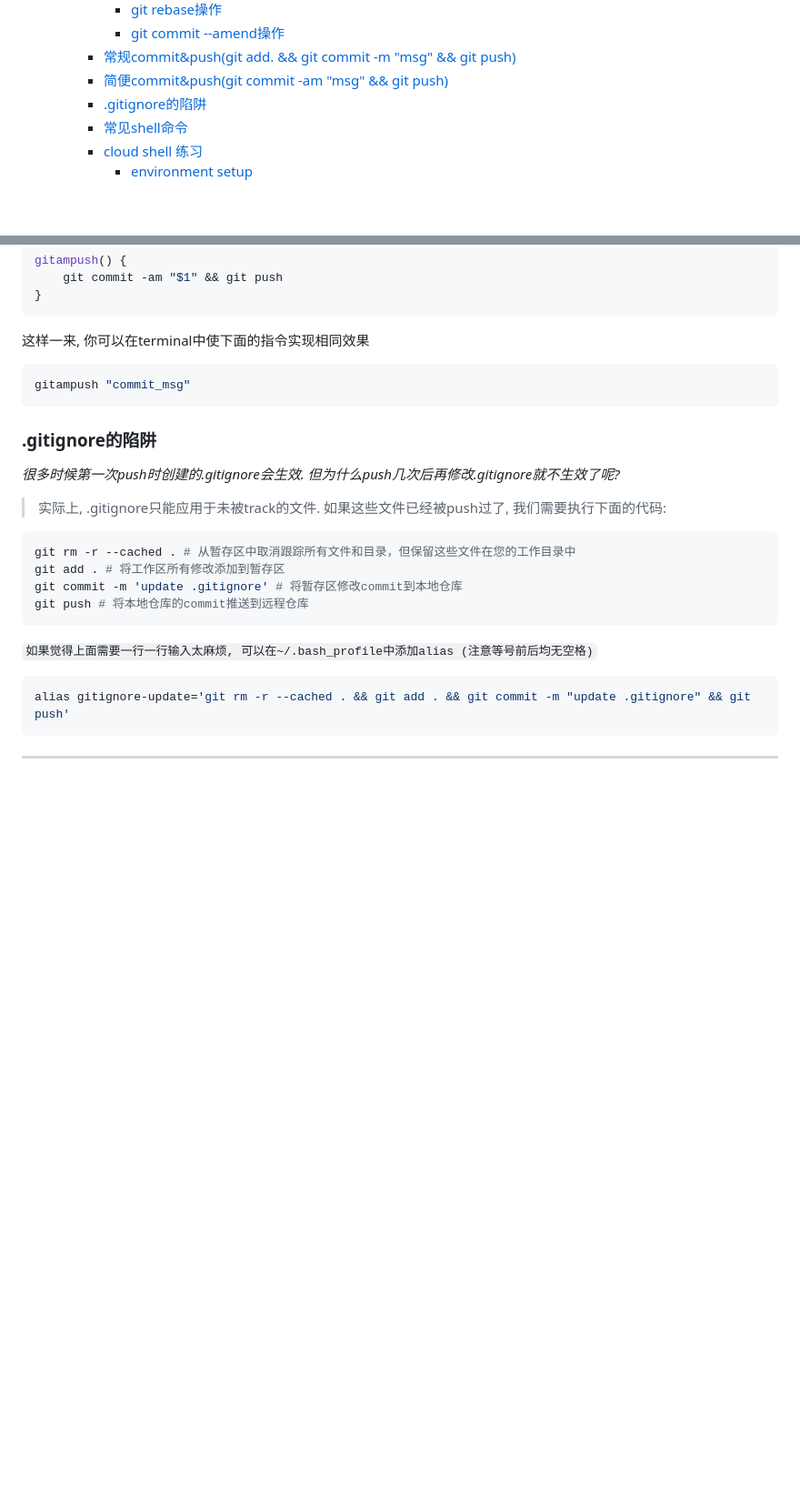
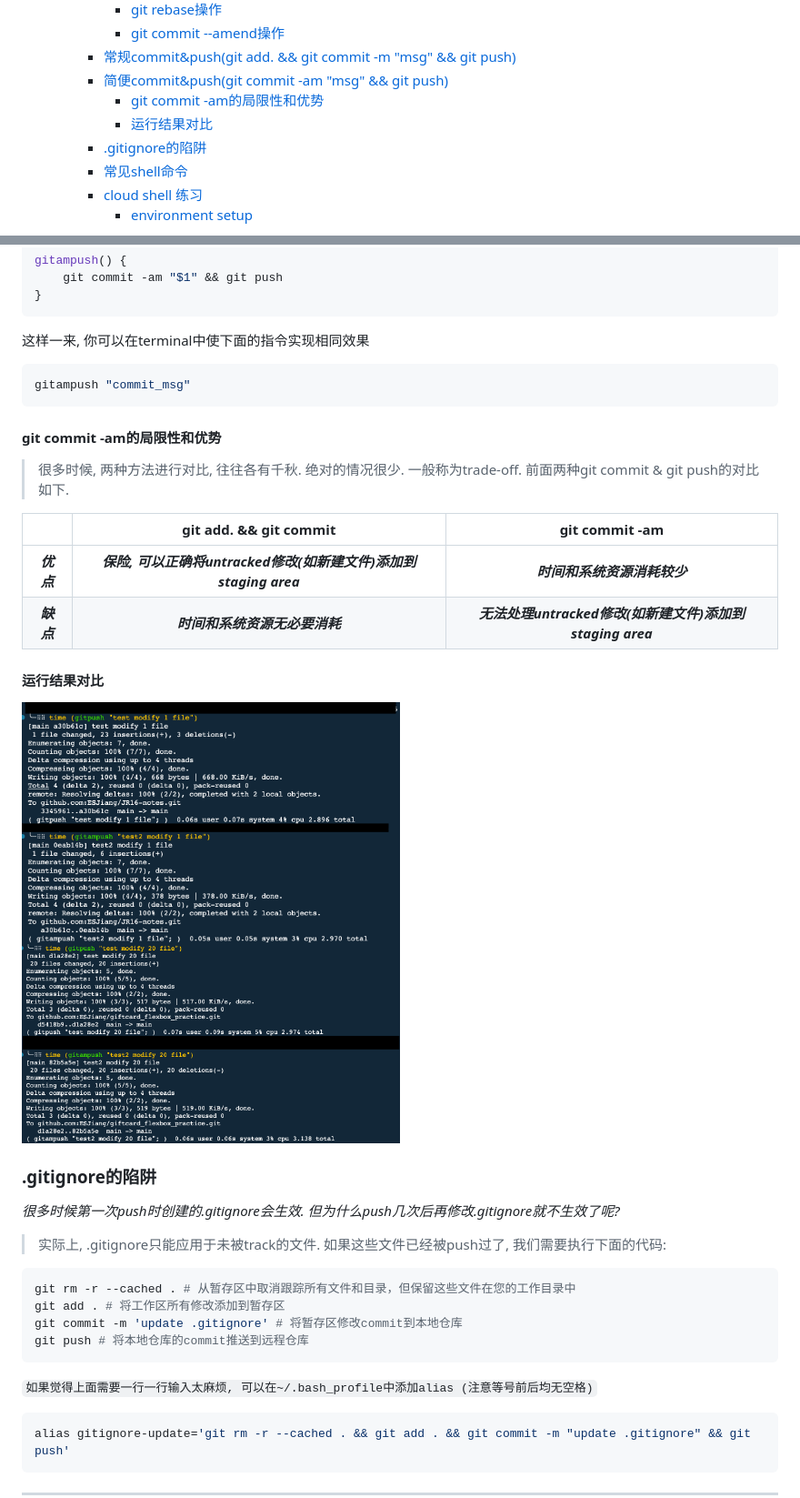
Before and after one commit to ESJiang/JR-notes, a Markdown page: Git/Git_tutorial.md, 2 parts joined by grey strips. Shown: that part at 91% size. GitHub-like rendering; pictures changed too: image/git push compare - 1 file.png (added), image/git push compare - 20 files.png (added); blank space fills up the shorter version.

Commit message:
compare git add . vs git commit -am

````diff
--- a/Git/Git_tutorial.md
+++ b/Git/Git_tutorial.md
@@ -11,6 +11,8 @@
       - [git commit --amend操作](#git-commit---amend操作)
     - [常规commit\&push(git add. \&\& git commit -m "msg" \&\& git push)](#常规commitpushgit-add--git-commit--m-msg--git-push)
     - [简便commit\&push(git commit -am "msg" \&\& git push)](#简便commitpushgit-commit--am-msg--git-push)
+      - [git commit -am的局限性和优势](#git-commit--am的局限性和优势)
+      - [运行结果对比](#运行结果对比)
     - [.gitignore的陷阱](#gitignore的陷阱)
     - [常见shell命令](#常见shell命令)
     - [cloud shell 练习](#cloud-shell-练习)
@@ -169,6 +171,22 @@ gitampush() {
 gitampush "commit_msg"
 ```
 
+#### git commit -am的局限性和优势
+> 很多时候, 两种方法进行对比, 往往各有千秋. 绝对的情况很少. 一般称为trade-off. 前面两种git commit & git push的对比如下.
+
+| | git add. && git commit | git commit -am |
+| :---: | :---: | :---: |
+| ***优点*** | ***保险, 可以正确将untracked修改(如新建文件)添加到staging area*** | ***时间和系统资源消耗较少*** |
+| ***缺点*** | ***时间和系统资源无必要消耗*** | ***无法处理untracked修改(如新建文件)添加到staging area*** |
+
+#### 运行结果对比
+<div style='display:flex; justify-content: space-between'>
+    <img src='../image/git push compare - 1 file.png' width='50%' />
+    <img src='../image/git push compare - 20 files.png' width='50%' />
+</div>
+
+
+
 ### .gitignore的陷阱
 *很多时候第一次push时创建的.gitignore会生效. 但为什么push几次后再修改.gitignore就不生效了呢?*
 > 实际上, .gitignore只能应用于未被track的文件. 如果这些文件已经被push过了, 我们需要执行下面的代码:
````
